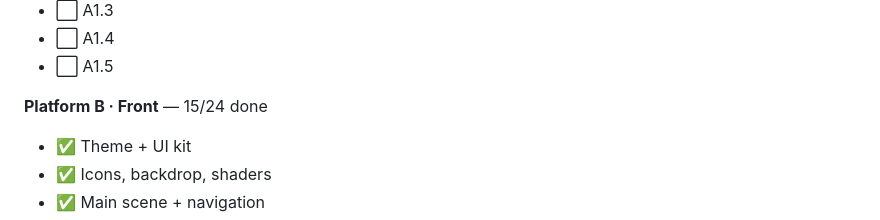
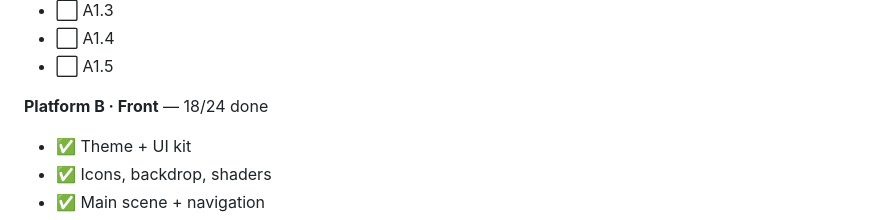
Before and after one commit to manofwhitebrown/Platform-Zero, a Markdown page: README.md, the part around one of its changes. GitHub-like rendering.

Commit message:
[bot] update README status [skip ci]

```diff
--- a/README.md
+++ b/README.md
@@ -47,7 +47,7 @@ Two AIs are building this in parallel, Engine (A) and Front (B). This block upda
 - ⬜ A1.4
 - ⬜ A1.5
 
-**Platform B · Front** — 15/24 done
+**Platform B · Front** — 18/24 done
 
 - ✅ Theme + UI kit
 - ✅ Icons, backdrop, shaders
```
Also changed, not shown: other parts of README.md (+4 -4 lines).
